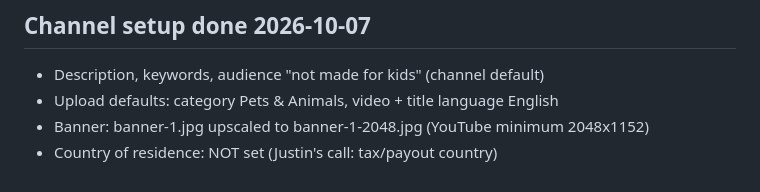
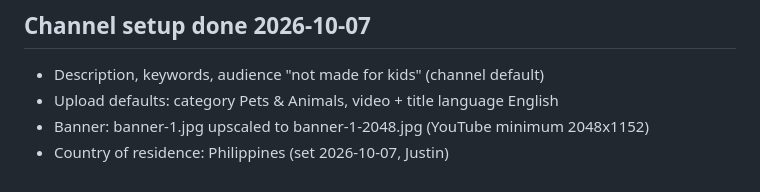
Before and after one commit to tsujintsujin/YtAutomation, a Markdown page: JinTheGeek/channel-copy.md, the part around the change. Drawn GitHub-style.

Commit message:
Jin channel: country of residence set to Philippines
Co-Authored-By: Claude Opus 5.5 <noreply@anthropic.com>

```diff
--- a/JinTheGeek/channel-copy.md
+++ b/JinTheGeek/channel-copy.md
@@ -61,4 +61,4 @@ cat behavior, why do cats follow you, why does my cat follow me, cats following
 - Description, keywords, audience "not made for kids" (channel default)
 - Upload defaults: category Pets & Animals, video + title language English
 - Banner: banner-1.jpg upscaled to banner-1-2048.jpg (YouTube minimum 2048x1152)
-- Country of residence: NOT set (Justin's call: tax/payout country)
+- Country of residence: Philippines (set 2026-10-07, Justin)
```
